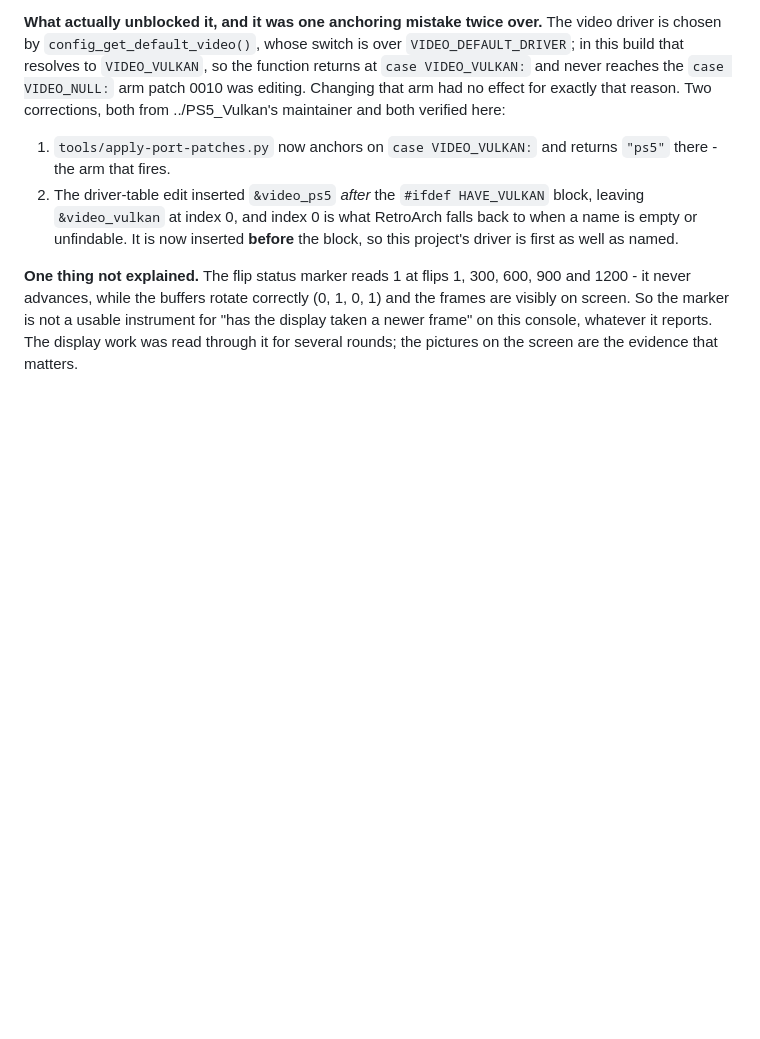
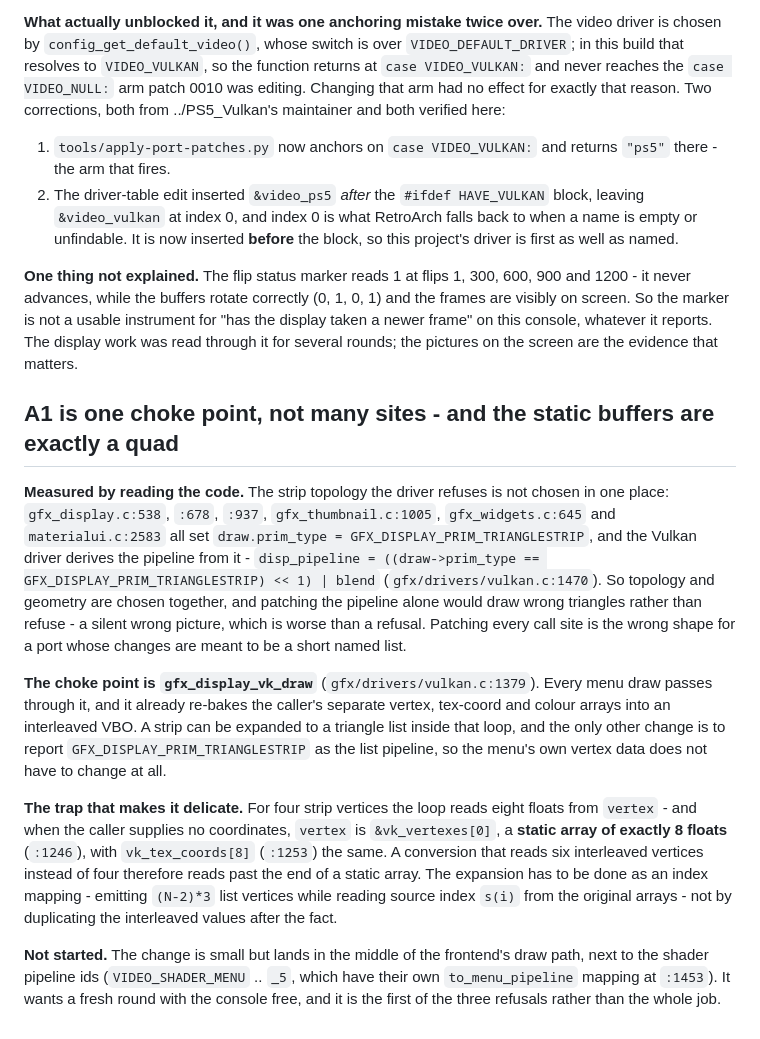
Before and after one commit to mihawk-99/PS5_RetroArch, a Markdown page: docs/FINDINGS.md, the part around the change. GitHub-like rendering; blank space fills up the shorter version.

Commit message:
Record how A1 has to be done: one choke point, and the static buffers are a quad
The strip topology is chosen at six upstream sites and the Vulkan driver derives the
pipeline from it, so topology and geometry move together and patching the pipeline
alone would draw wrong triangles rather than refuse.

gfx_display_vk_draw is the single choke point: every menu draw passes through it and
it already re-bakes the caller's vertex, tex-coord and colour arrays into an
interleaved VBO, so a strip can be expanded to a list there and the menu's own vertex
data need not change.

The trap: for four strip vertices the loop reads eight floats from vertex, and when
the caller supplies no coordinates that pointer is &vk_vertexes[0], a static array of
exactly 8 floats, with vk_tex_coords[8] the same. A conversion that reads six
interleaved vertices would read past the end of a static array, so the expansion has
to be an index mapping rather than a duplication.

Not started: the change lands in the frontend's draw path beside the shader pipeline
ids and wants a fresh round with the console free.

```diff
--- a/docs/FINDINGS.md
+++ b/docs/FINDINGS.md
@@ -2284,3 +2284,36 @@ the frames are visibly on screen. So the marker is not a usable instrument for
 "has the display taken a newer frame" on this console, whatever it reports. The
 display work was read through it for several rounds; the pictures on the screen are
 the evidence that matters.
+
+## A1 is one choke point, not many sites - and the static buffers are exactly a quad
+
+**Measured by reading the code.** The strip topology the driver refuses is not chosen
+in one place: `gfx_display.c:538`, `:678`, `:937`, `gfx_thumbnail.c:1005`,
+`gfx_widgets.c:645` and `materialui.c:2583` all set
+`draw.prim_type = GFX_DISPLAY_PRIM_TRIANGLESTRIP`, and the Vulkan driver derives the
+pipeline from it - `disp_pipeline = ((draw->prim_type == GFX_DISPLAY_PRIM_TRIANGLESTRIP) << 1) | blend`
+(`gfx/drivers/vulkan.c:1470`). So topology and geometry are chosen together, and
+patching the pipeline alone would draw wrong triangles rather than refuse - a silent
+wrong picture, which is worse than a refusal. Patching every call site is the wrong
+shape for a port whose changes are meant to be a short named list.
+
+**The choke point is `gfx_display_vk_draw`** (`gfx/drivers/vulkan.c:1379`). Every menu
+draw passes through it, and it already re-bakes the caller's separate vertex,
+tex-coord and colour arrays into an interleaved VBO. A strip can be expanded to a
+triangle list inside that loop, and the only other change is to report
+`GFX_DISPLAY_PRIM_TRIANGLESTRIP` as the list pipeline, so the menu's own vertex data
+does not have to change at all.
+
+**The trap that makes it delicate.** For four strip vertices the loop reads eight
+floats from `vertex` - and when the caller supplies no coordinates, `vertex` is
+`&vk_vertexes[0]`, a **static array of exactly 8 floats** (`:1246`), with
+`vk_tex_coords[8]` (`:1253`) the same. A conversion that reads six interleaved
+vertices instead of four therefore reads past the end of a static array. The
+expansion has to be done as an index mapping - emitting `(N-2)*3` list vertices while
+reading source index `s(i)` from the original arrays - not by duplicating the
+interleaved values after the fact.
+
+**Not started.** The change is small but lands in the middle of the frontend's draw
+path, next to the shader pipeline ids (`VIDEO_SHADER_MENU` .. `_5`, which have their
+own `to_menu_pipeline` mapping at `:1453`). It wants a fresh round with the console
+free, and it is the first of the three refusals rather than the whole job.
```
